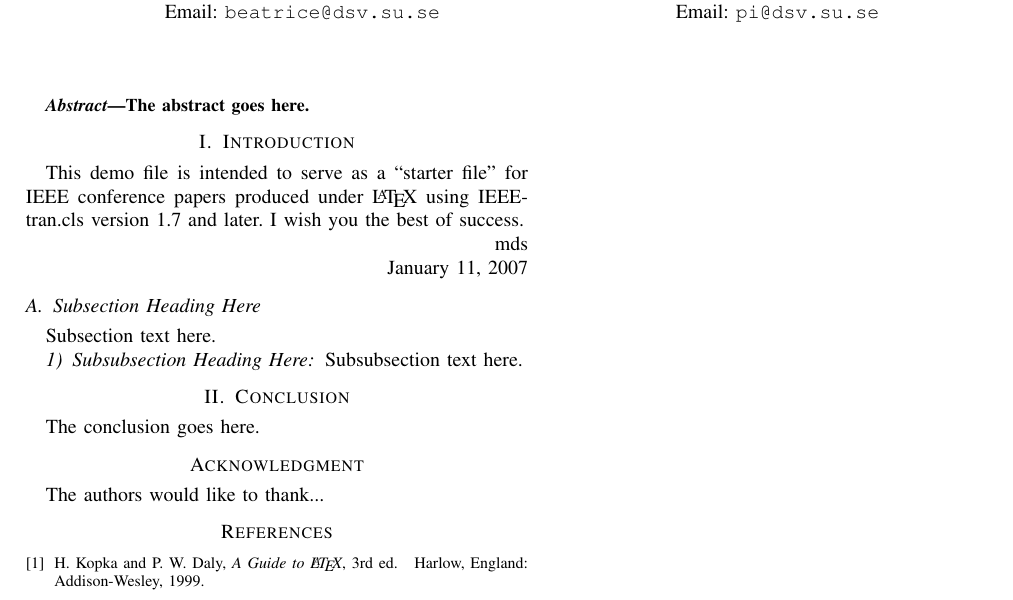
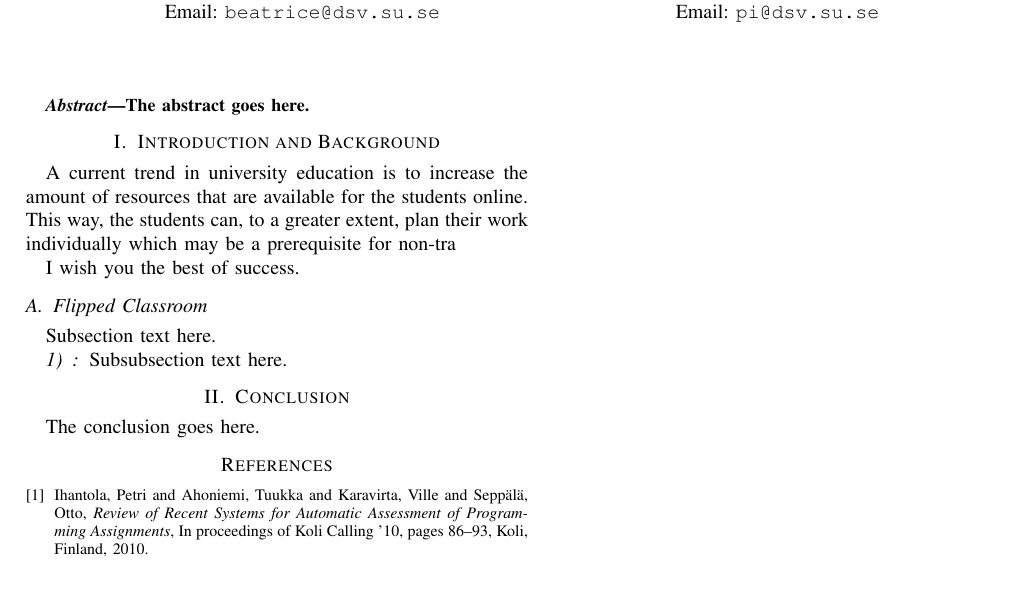
Before and after one commit to batris/DSV_konferens, a LaTeX paper (proposal.tex): part of the page, cut so that both start at the same text. Compiled offline with pdfLaTeX.

Commit message:
addded a reference

```diff
--- a/proposal.tex
+++ b/proposal.tex
@@ -434,52 +434,27 @@ The abstract goes here.
 
 
 
-\section{Introduction}
+\section{Introduction and Background}
 % no \IEEEPARstart
-This demo file is intended to serve as a ``starter file''
-for IEEE conference papers produced under \LaTeX\ using
-IEEEtran.cls version 1.7 and later.
+A current trend  in university education is to increase the amount
+of resources that are available for the students online. This way,
+the students can, to a greater extent, plan their work
+individually which may be a prerequisite for non-tra
+
 % You must have at least 2 lines in the paragraph with the drop letter
 % (should never be an issue)
 I wish you the best of success.
 
-\hfill mds
+%\hfill mds
 
-\hfill January 11, 2007
+%\hfill January 11, 2007
 
-\subsection{Subsection Heading Here}
+\subsection{Flipped Classroom}
 Subsection text here.
 
 
-\subsubsection{Subsubsection Heading Here}
+\subsubsection{}
 Subsubsection text here.
-
-
-% An example of a floating figure using the graphicx package.
-% Note that \label must occur AFTER (or within) \caption.
-% For figures, \caption should occur after the \includegraphics.
-% Note that IEEEtran v1.7 and later has special internal code that
-% is designed to preserve the operation of \label within \caption
-% even when the captionsoff option is in effect. However, because
-% of issues like this, it may be the safest practice to put all your
-% \label just after \caption rather than within \caption{}.
-%
-% Reminder: the "draftcls" or "draftclsnofoot", not "draft", class
-% option should be used if it is desired that the figures are to be
-% displayed while in draft mode.
-%
-%\begin{figure}[!t]
-%\centering
-%\includegraphics[width=2.5in]{myfigure}
-% where an .eps filename suffix will be assumed under latex,
-% and a .pdf suffix will be assumed for pdflatex; or what has been declared
-% via \DeclareGraphicsExtensions.
-%\caption{Simulation Results}
-%\label{fig_sim}
-%\end{figure}
-
-% Note that IEEE typically puts floats only at the top, even when this
-% results in a large percentage of a column being occupied by floats.
 
 
 % An example of a double column floating figure using two subfigures.
@@ -530,31 +505,9 @@ Subsubsection text here.
 %\end{table}
 
 
-% Note that IEEE does not put floats in the very first column - or typically
-% anywhere on the first page for that matter. Also, in-text middle ("here")
-% positioning is not used. Most IEEE journals/conferences use top floats
-% exclusively. Note that, LaTeX2e, unlike IEEE journals/conferences, places
-% footnotes above bottom floats. This can be corrected via the \fnbelowfloat
-% command of the stfloats package.
-
-
 
 \section{Conclusion}
 The conclusion goes here.
-
-
-
-
-% conference papers do not normally have an appendix
-
-
-% use section* for acknowledgement
-\section*{Acknowledgment}
-
-
-The authors would like to thank...
-
-
 
 
 
@@ -582,9 +535,11 @@ The authors would like to thank...
 % (used to reserve space for the reference number labels box)
 \begin{thebibliography}{1}
 
-\bibitem{IEEEhowto:kopka}
-H.~Kopka and P.~W. Daly, \emph{A Guide to \LaTeX}, 3rd~ed.\hskip 1em plus
-  0.5em minus 0.4em\relax Harlow, England: Addison-Wesley, 1999.
+\bibitem{Ihantola:2010:RRS:1930464.1930480}
+  Ihantola, Petri and Ahoniemi, Tuukka and Karavirta, Ville and Sepp\"{a}l\"{a}, Otto,
+ {\it Review of Recent Systems for Automatic Assessment of Programming Assignments},
+ In proceedings of Koli Calling '10, pages 86--93,
+ Koli, Finland, 2010.
 
 \end{thebibliography}
 
```
